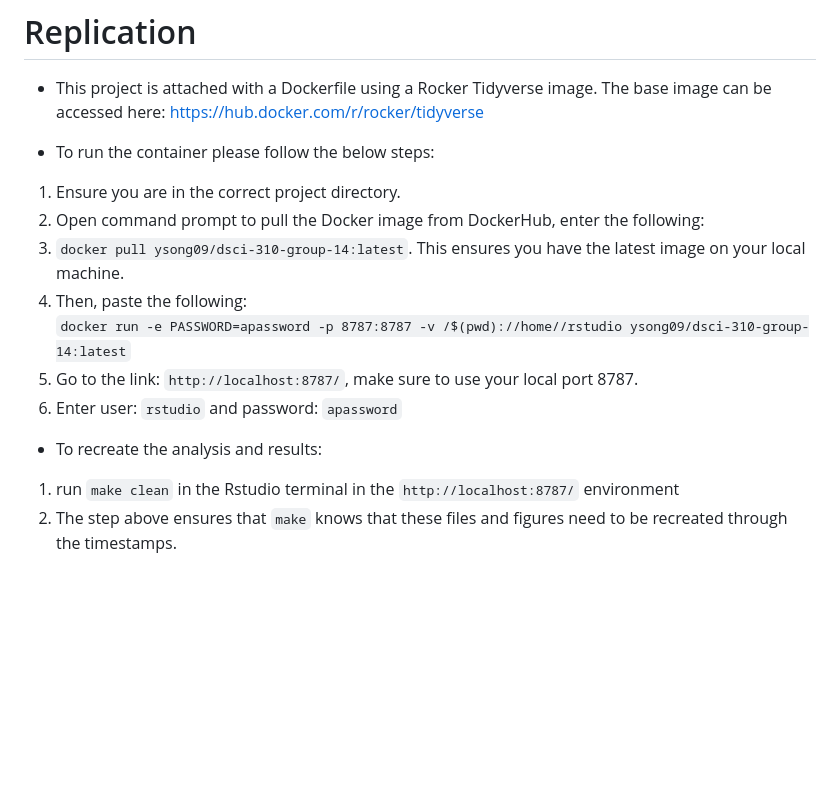
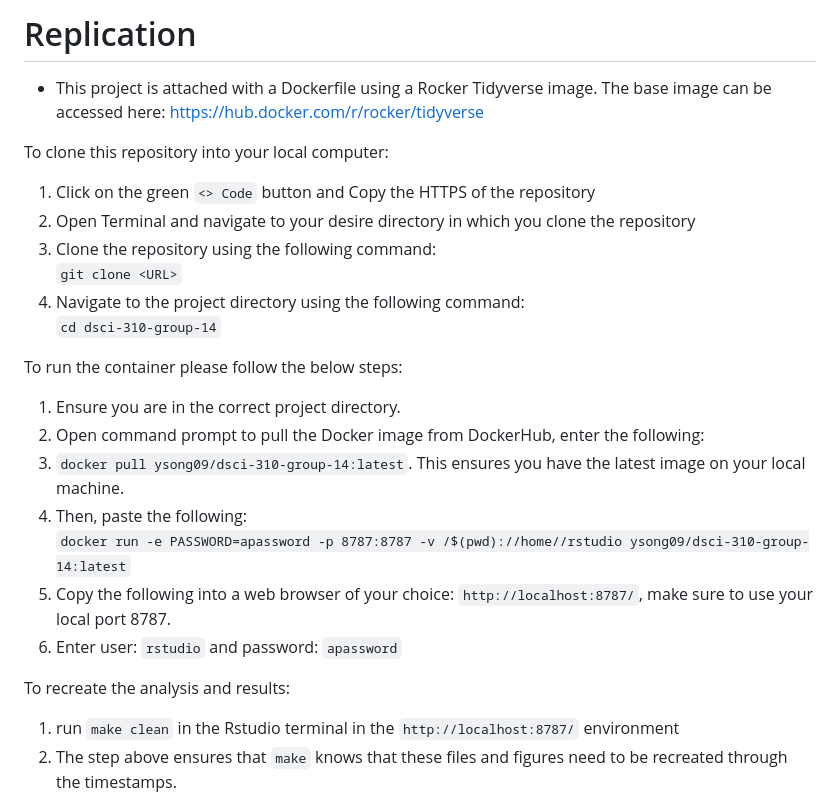
Before and after one commit to DSCI-310-2023/dsci-310-group-14, a Markdown page: README.md, the part around the change. Drawn GitHub-style; blank space fills up the shorter version.

```diff
--- a/README.md
+++ b/README.md
@@ -22,16 +22,26 @@ We chose these variables because they are the most indicative of a player's offe
 - This project is attached with a Dockerfile using a Rocker Tidyverse image.
   The base image can be accessed here: https://hub.docker.com/r/rocker/tidyverse
 
-- To run the container please follow the below steps:
+
+To clone this repository into your local computer:
+1) Click on the green `<> Code` button and Copy the HTTPS of the repository
+2) Open Terminal and navigate to your desire directory in which you clone the repository
+3) Clone the repository using the following command: <br/>
+  `git clone <URL>`
+4) Navigate to the project directory using the following command: <br/>
+ `cd dsci-310-group-14`
+
+To run the container please follow the below steps:
 1) Ensure you are in the correct project directory.
 2) Open command prompt to pull the Docker image from DockerHub, enter the following: <br/>
 3) `docker pull ysong09/dsci-310-group-14:latest`. This ensures you have the latest image on your local machine.
 4) Then, paste the following: <br/>
 `docker run -e PASSWORD=apassword -p 8787:8787 -v /$(pwd)://home//rstudio ysong09/dsci-310-group-14:latest`
-5) Go to the link: `http://localhost:8787/`, make sure to use your local port 8787.
+5) Copy the following into a web browser of your choice: `http://localhost:8787/`, make sure to use your local port 8787.
 6) Enter user: `rstudio` and password: `apassword`
 
-- To recreate the analysis and results:
+
+To recreate the analysis and results:
 1) run `make clean` in the Rstudio terminal in the `http://localhost:8787/` environment
 2) The step above ensures that `make` knows that these files and figures need to be recreated through the timestamps.
 3) Then go to the Rstudio terminal again and enter the following command:
```
